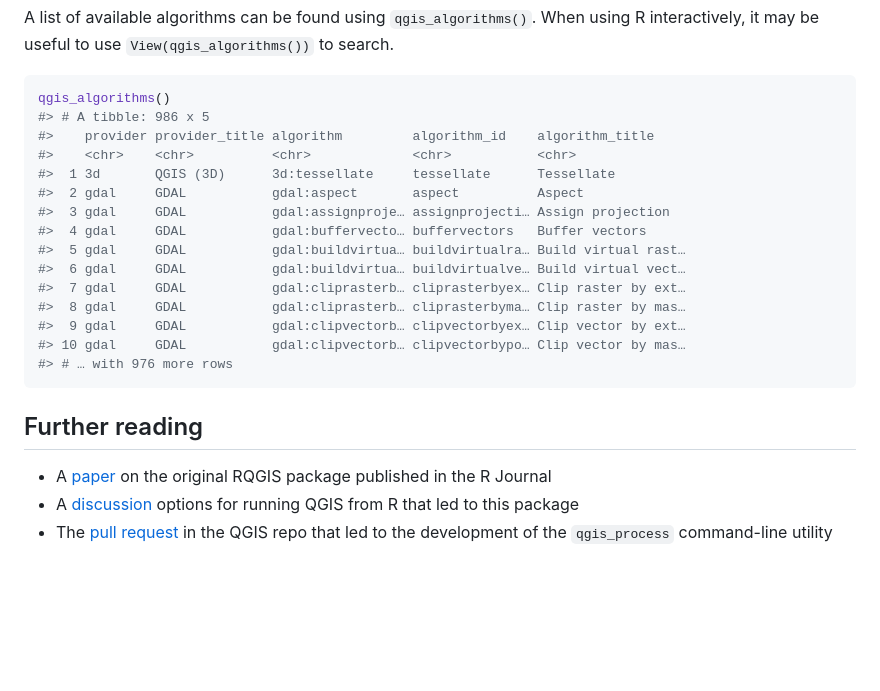
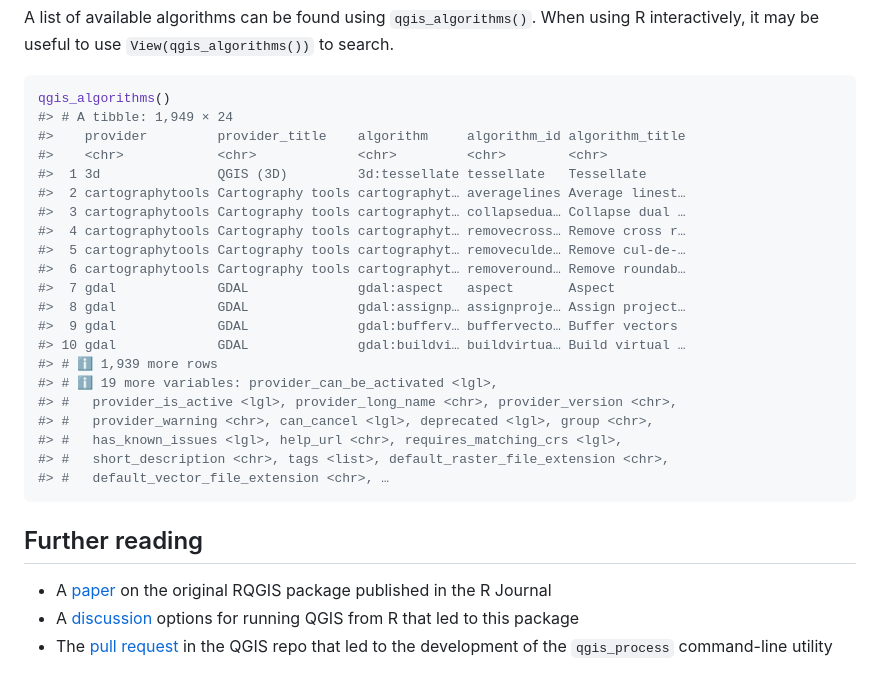
Before and after one commit to r-spatial/qgisprocess, a Markdown page: README.md, the part around one of its changes. GitHub-like rendering; blank space fills up the shorter version.

````diff
--- a/README.md
+++ b/README.md
@@ -188,29 +135,35 @@ When using R interactively, it may be useful to use
 
 ``` r
 qgis_algorithms()
-#> # A tibble: 986 x 5
-#>    provider provider_title algorithm         algorithm_id    algorithm_title
-#>    <chr>    <chr>          <chr>             <chr>           <chr>
-#>  1 3d       QGIS (3D)      3d:tessellate     tessellate      Tessellate
-#>  2 gdal     GDAL           gdal:aspect       aspect          Aspect
-#>  3 gdal     GDAL           gdal:assignproje… assignprojecti… Assign projection
-#>  4 gdal     GDAL           gdal:buffervecto… buffervectors   Buffer vectors
-#>  5 gdal     GDAL           gdal:buildvirtua… buildvirtualra… Build virtual rast…
-#>  6 gdal     GDAL           gdal:buildvirtua… buildvirtualve… Build virtual vect…
-#>  7 gdal     GDAL           gdal:cliprasterb… cliprasterbyex… Clip raster by ext…
-#>  8 gdal     GDAL           gdal:cliprasterb… cliprasterbyma… Clip raster by mas…
-#>  9 gdal     GDAL           gdal:clipvectorb… clipvectorbyex… Clip vector by ext…
-#> 10 gdal     GDAL           gdal:clipvectorb… clipvectorbypo… Clip vector by mas…
-#> # … with 976 more rows
+#> # A tibble: 1,949 × 24
+#>    provider         provider_title    algorithm     algorithm_id algorithm_title
+#>    <chr>            <chr>             <chr>         <chr>        <chr>
+#>  1 3d               QGIS (3D)         3d:tessellate tessellate   Tessellate
+#>  2 cartographytools Cartography tools cartographyt… averagelines Average linest…
+#>  3 cartographytools Cartography tools cartographyt… collapsedua… Collapse dual …
+#>  4 cartographytools Cartography tools cartographyt… removecross… Remove cross r…
+#>  5 cartographytools Cartography tools cartographyt… removeculde… Remove cul-de-…
+#>  6 cartographytools Cartography tools cartographyt… removeround… Remove roundab…
+#>  7 gdal             GDAL              gdal:aspect   aspect       Aspect
+#>  8 gdal             GDAL              gdal:assignp… assignproje… Assign project…
+#>  9 gdal             GDAL              gdal:bufferv… buffervecto… Buffer vectors
+#> 10 gdal             GDAL              gdal:buildvi… buildvirtua… Build virtual …
+#> # ℹ 1,939 more rows
+#> # ℹ 19 more variables: provider_can_be_activated <lgl>,
+#> #   provider_is_active <lgl>, provider_long_name <chr>, provider_version <chr>,
+#> #   provider_warning <chr>, can_cancel <lgl>, deprecated <lgl>, group <chr>,
+#> #   has_known_issues <lgl>, help_url <chr>, requires_matching_crs <lgl>,
+#> #   short_description <chr>, tags <list>, default_raster_file_extension <chr>,
+#> #   default_vector_file_extension <chr>, …
 ```
 
 ## Further reading
 
--   A
-    [paper](https://journal.r-project.org/archive/2017/RJ-2017-067/index.html)
-    on the original RQGIS package published in the R Journal
--   A [discussion](https://github.com/r-spatial/discuss/issues/41)
-    options for running QGIS from R that led to this package
--   The [pull request](https://github.com/qgis/QGIS/pull/34617) in the
-    QGIS repo that led to the development of the `qgis_process`
-    command-line utility
+- A
+  [paper](https://journal.r-project.org/archive/2017/RJ-2017-067/index.html)
+  on the original RQGIS package published in the R Journal
+- A [discussion](https://github.com/r-spatial/discuss/issues/41) options
+  for running QGIS from R that led to this package
+- The [pull request](https://github.com/qgis/QGIS/pull/34617) in the
+  QGIS repo that led to the development of the `qgis_process`
+  command-line utility
````
Also changed, not shown: other parts of README.md (+45 -98 lines).
